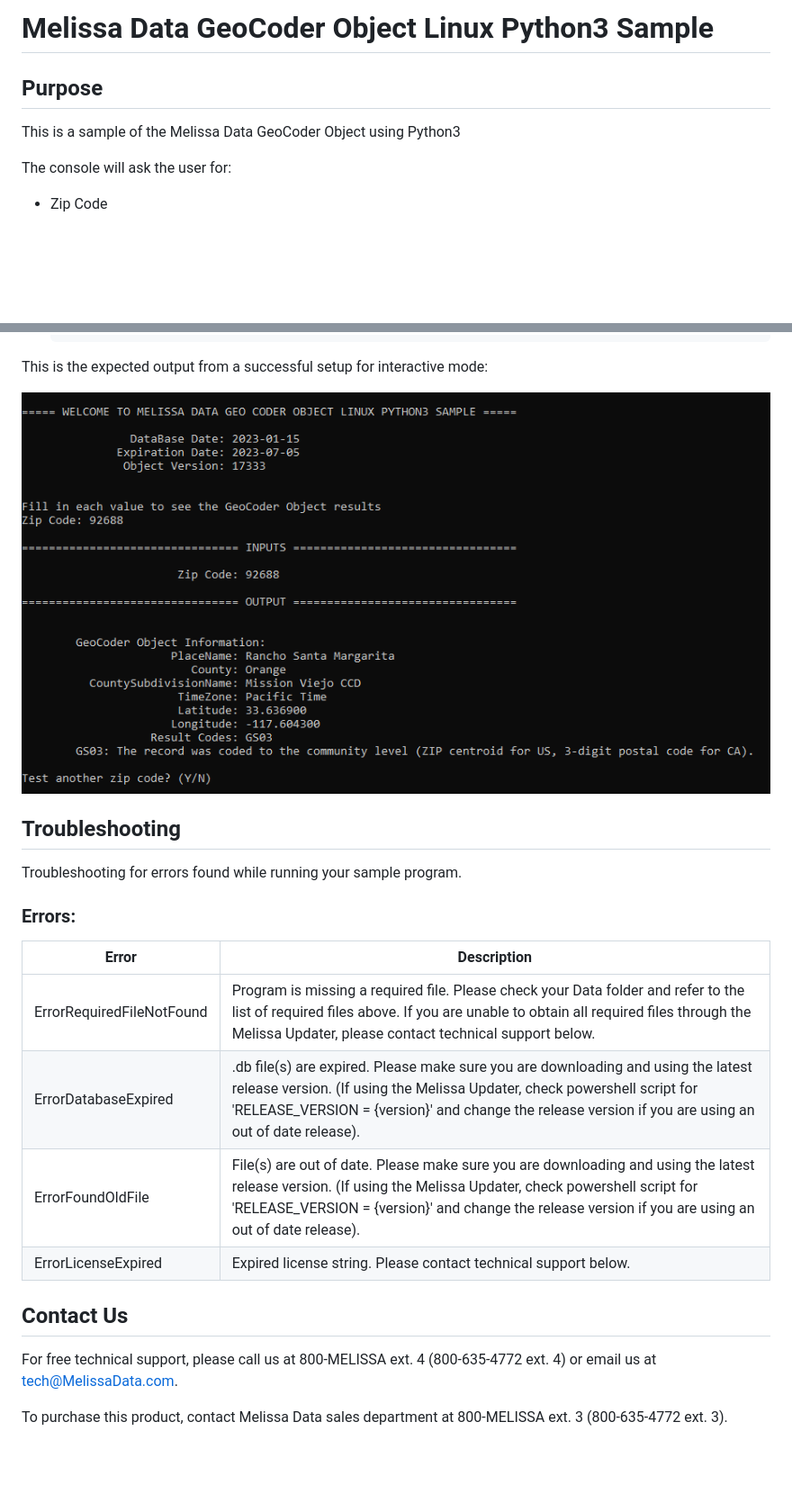
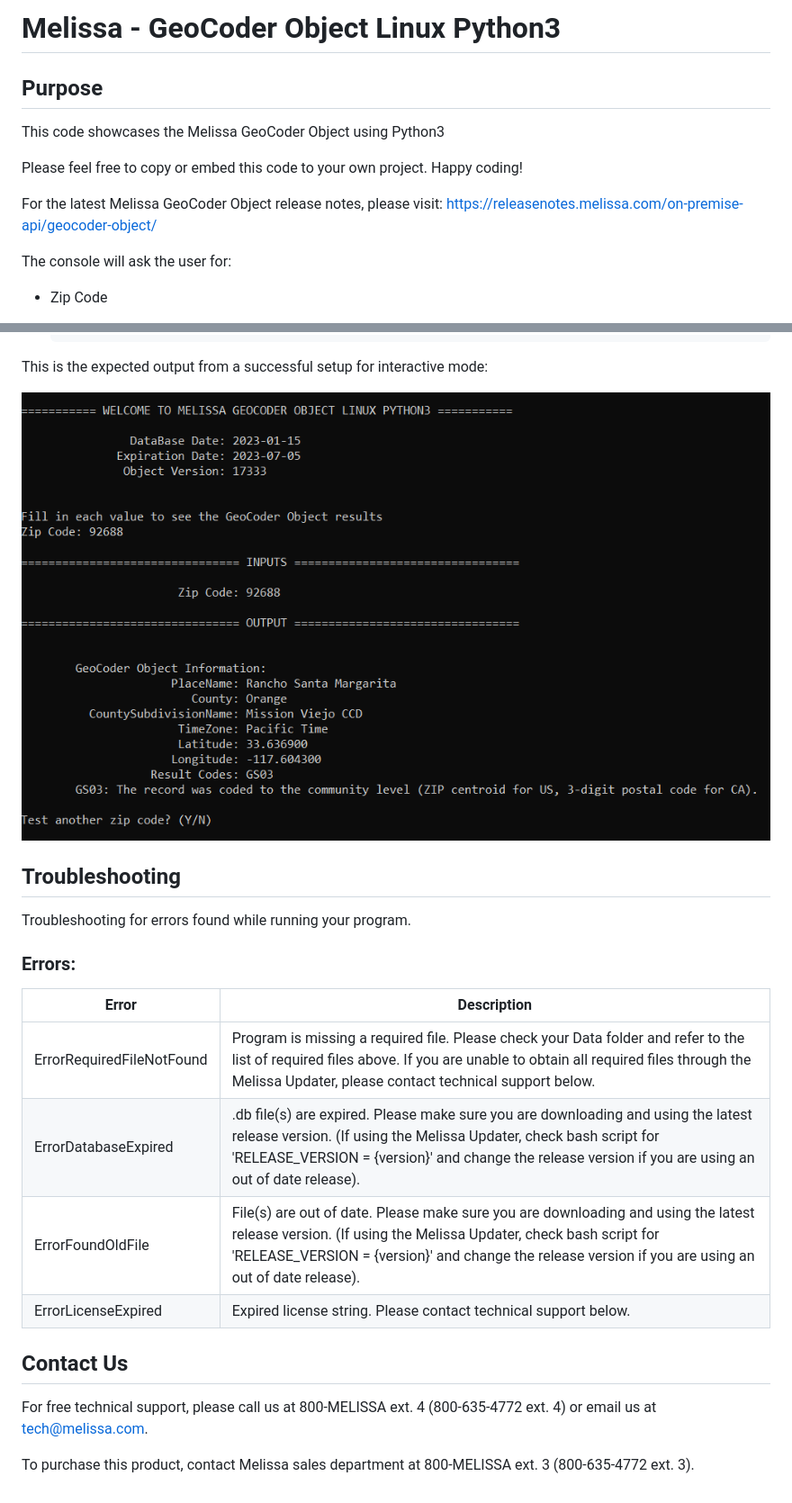
Before and after one commit to MelissaData/GeoObject-Python3-Linux, a Markdown page: README.md, 2 parts joined by grey strips. Shown at 90% size. Drawn GitHub-style; pictures changed too: screenshots/output.png; blank space fills up the shorter version.

Commit message:
Commit Python3 code for GeoCoder Object with release notes

```diff
--- a/README.md
+++ b/README.md
@@ -1,8 +1,12 @@
-# Melissa Data GeoCoder Object Linux Python3 Sample
+# Melissa - GeoCoder Object Linux Python3
 
 ## Purpose
 
-This is a sample of the Melissa Data GeoCoder Object using Python3
+This code showcases the Melissa GeoCoder Object using Python3
+
+Please feel free to copy or embed this code to your own project. Happy coding!
+
+For the latest Melissa GeoCoder Object release notes, please visit: https://releasenotes.melissa.com/on-premise-api/geocoder-object/
 
 The console will ask the user for:
 
@@ -170,22 +164,22 @@ This is the expected output from a successful setup for interactive mode:
 
 ## Troubleshooting
 
-Troubleshooting for errors found while running your sample program.
+Troubleshooting for errors found while running your program.
 
 ### Errors:
 
 | Error      | Description |
 | ----------- | ----------- |
 | ErrorRequiredFileNotFound      | Program is missing a required file. Please check your Data folder and refer to the list of required files above. If you are unable to obtain all required files through the Melissa Updater, please contact technical support below. |
-| ErrorDatabaseExpired   | .db file(s) are expired. Please make sure you are downloading and using the latest release version. (If using the Melissa Updater, check powershell script for 'RELEASE_VERSION = {version}'  and change the release version if you are using an out of date release).     |
-| ErrorFoundOldFile   | File(s) are out of date. Please make sure you are downloading and using the latest release version. (If using the Melissa Updater, check powershell script for 'RELEASE_VERSION = {version}'  and change the release version if you are using an out of date release).    |
+| ErrorDatabaseExpired   | .db file(s) are expired. Please make sure you are downloading and using the latest release version. (If using the Melissa Updater, check bash script for 'RELEASE_VERSION = {version}'  and change the release version if you are using an out of date release).     |
+| ErrorFoundOldFile   | File(s) are out of date. Please make sure you are downloading and using the latest release version. (If using the Melissa Updater, check bash script for 'RELEASE_VERSION = {version}'  and change the release version if you are using an out of date release).    |
 | ErrorLicenseExpired   | Expired license string. Please contact technical support below. |
 
 
 ## Contact Us
 
 For free technical support, please call us at 800-MELISSA ext. 4
-(800-635-4772 ext. 4) or email us at tech@MelissaData.com.
+(800-635-4772 ext. 4) or email us at tech@melissa.com.
 
-To purchase this product, contact Melissa Data sales department at
+To purchase this product, contact Melissa sales department at
 800-MELISSA ext. 3 (800-635-4772 ext. 3).
```
Also changed, not shown: other parts of README.md (+19 -29 lines), LICENSE.md (added, +21 -0 lines), 6 other files.
